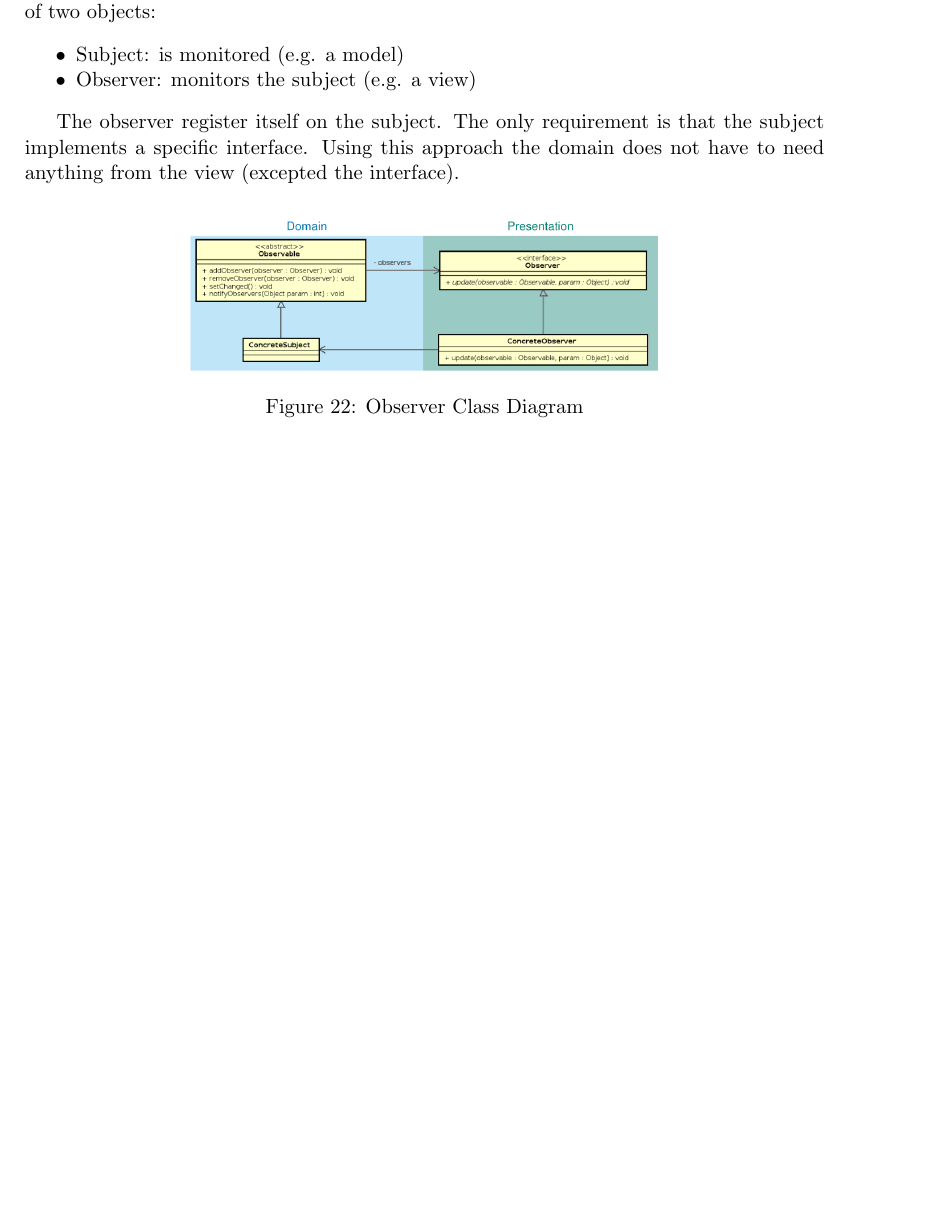
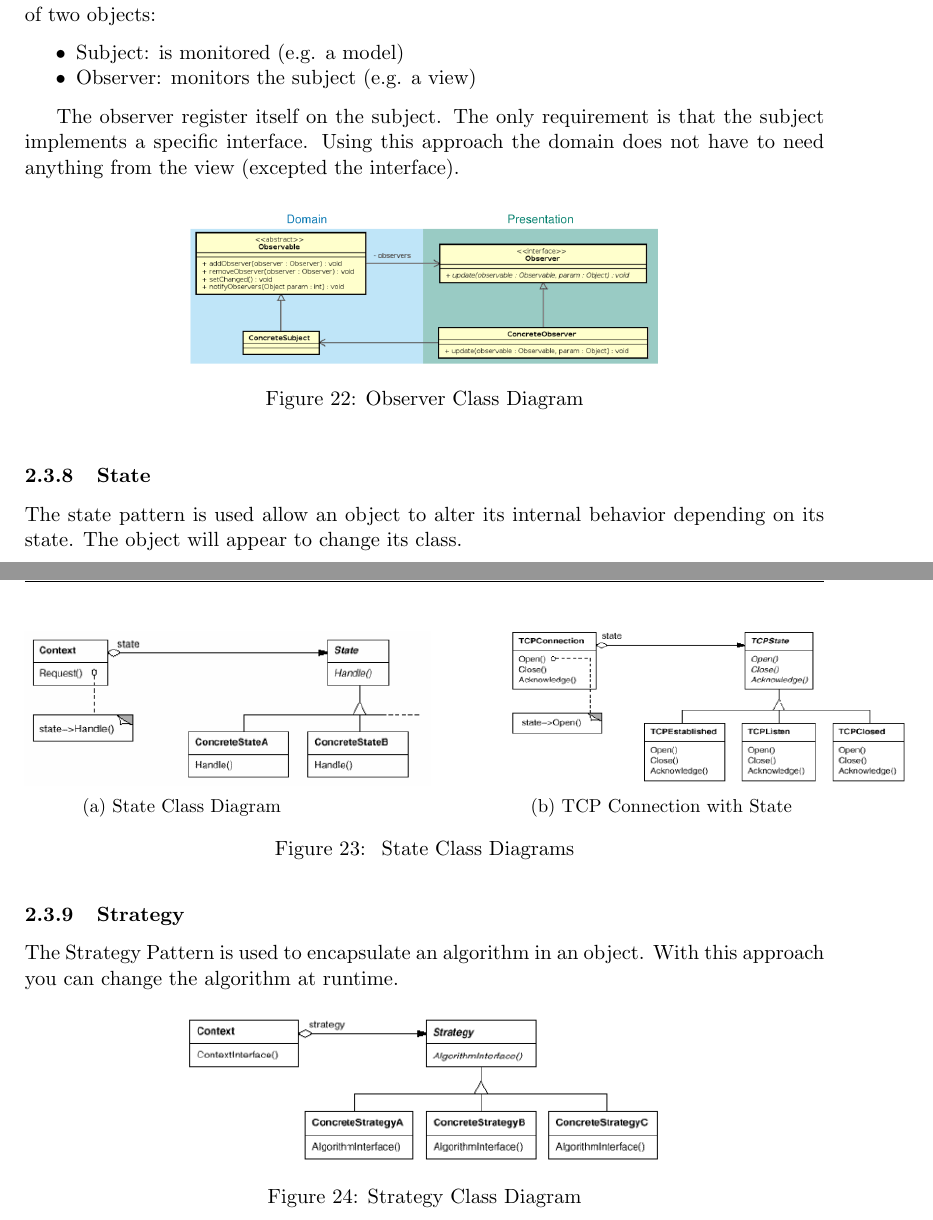
Before and after one commit to liolin/se2-design-patterns-summary, a LaTeX document (design_patterns_summary.tex): part of page 11 of 11 before the commit and two parts of pages 11 and 12 of 12 after it, the two joined at a grey line, cut so that both start at the same text, the shorter picture padded with empty space. Compiled offline with pdfLaTeX.

Commit message:
Add state and strategy

```diff
--- a/design_patterns_summary.tex
+++ b/design_patterns_summary.tex
@@ -10,6 +10,7 @@
 \usepackage{amssymb}
 \usepackage{capt-of}
 \usepackage{hyperref}
+\usepackage{subcaption}
 \usepackage{color}
 \usepackage{listings}
 \usepackage[newfloat]{minted}
@@ -512,4 +512,41 @@ Using this approach the domain does not have to need anything from the view (exc
 \includegraphics[width=0.6\textwidth]{img/java_observer_pattern.png}
 \caption{\label{fig:observer-class-diagram}Observer Class Diagram}
 \end{figure}
+
+\subsubsection{State}
+\label{sec:org3e4b033}
+
+The state pattern is used allow an object to alter its internal behavior depending on its state.
+The object will appear to change its class.
+
+\begin{figure}[h]
+  \centering
+  \begin{subfigure}{0.4\textwidth}
+    \centering
+    \includegraphics[width=3in]{img/state.png}
+    \caption{State Class Diagram \label{fig:state-class-diagram}}
+  \end{subfigure}
+  \hfill
+  \begin{subfigure}{0.4\textwidth}
+    \centering
+    \includegraphics[width=3in]{img/state_example.png}
+    \caption{TCP Connection with State \label{fig:tcp-connection-with-state}}
+  \end{subfigure}
+  \caption{
+    \label{fig:state-class-diagrams}
+    State Class Diagrams
+  }
+\end{figure}
+
+\subsubsection{Strategy}
+\label{sec:orge14805c}
+
+The Strategy Pattern is used to encapsulate an algorithm in an object.
+With this approach you can change the algorithm at runtime.
+
+\begin{figure}[htbp]
+\centering
+\includegraphics[width=0.6\textwidth]{img/strategy.png}
+\caption{\label{fig:strategy-class-diagram}Strategy Class Diagram}
+\end{figure}
 \end{document}
```
Also changed, not shown: design_patterns_summary.pdf, img/state.png (added), img/state_example.png (added), img/strategy.png (added), design_patterns_summary.tex (53 more changed lines), 1 other file.
